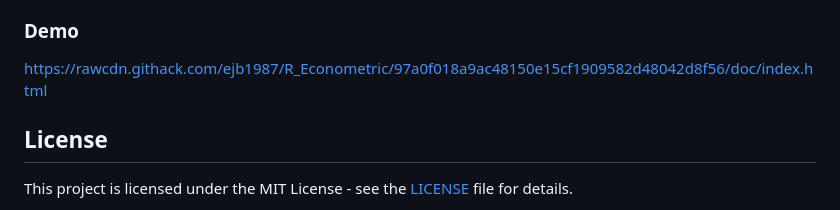
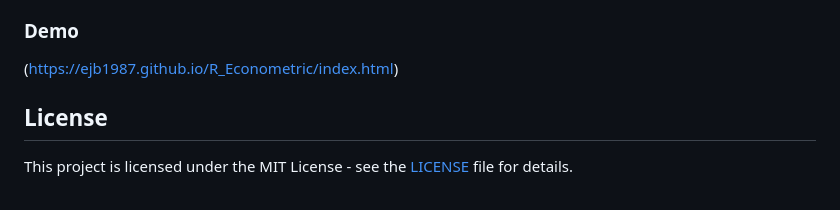
Before and after one commit to ejb1987/R_Econometric, a Markdown page: README.md, the part around the change. GitHub-like rendering.

```diff
--- a/README.md
+++ b/README.md
@@ -81,7 +81,7 @@ The analysis includes subsetting the data, creating new variables through logari
 
 The results of the analysis include plots of the natural logarithms of the soybean prices, time series plots, and summaries of the statistical models used. The findings are presented in an easy-to-read HTML document generated by RMarkdown.
 ### Demo
-https://rawcdn.githack.com/ejb1987/R_Econometric/97a0f018a9ac48150e15cf1909582d48042d8f56/doc/index.html
+(https://ejb1987.github.io/R_Econometric/index.html)
 
 ## License
 
```
